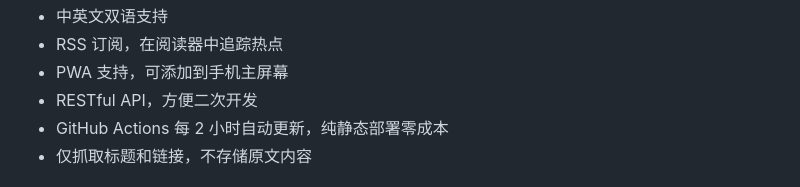
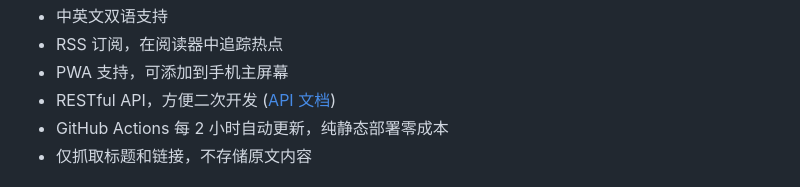
Before and after one commit to shixingya/trending-hub, a Markdown page: README.md, the part around the change. Rendered like a GitHub page.

```diff
--- a/README.md
+++ b/README.md
@@ -56,7 +56,7 @@
 - 中英文双语支持
 - RSS 订阅，在阅读器中追踪热点
 - PWA 支持，可添加到手机主屏幕
-- RESTful API，方便二次开发
+- RESTful API，方便二次开发 ([API 文档](docs/API.md))
 - GitHub Actions 每 2 小时自动更新，纯静态部署零成本
 - 仅抓取标题和链接，不存储原文内容
 
```
Also changed, not shown: docs/API.md (added, +191 -0 lines).
